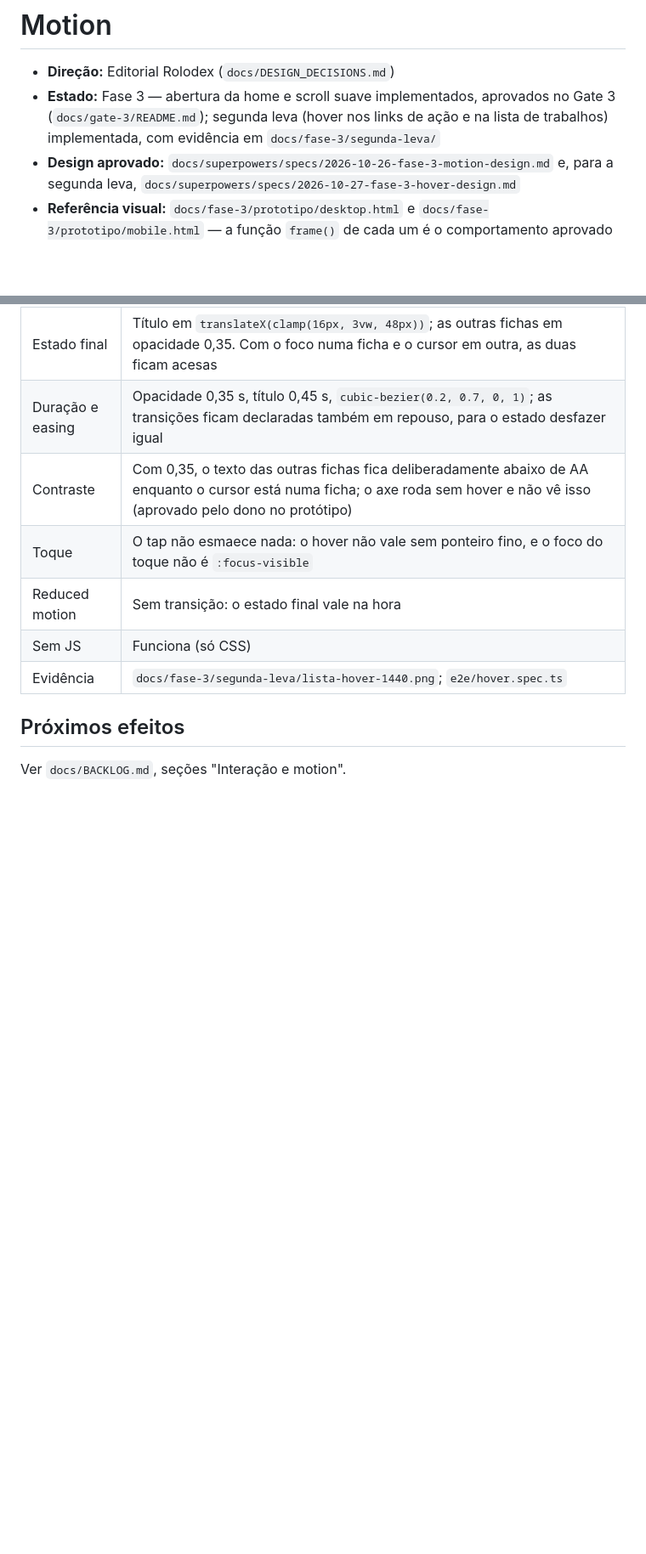
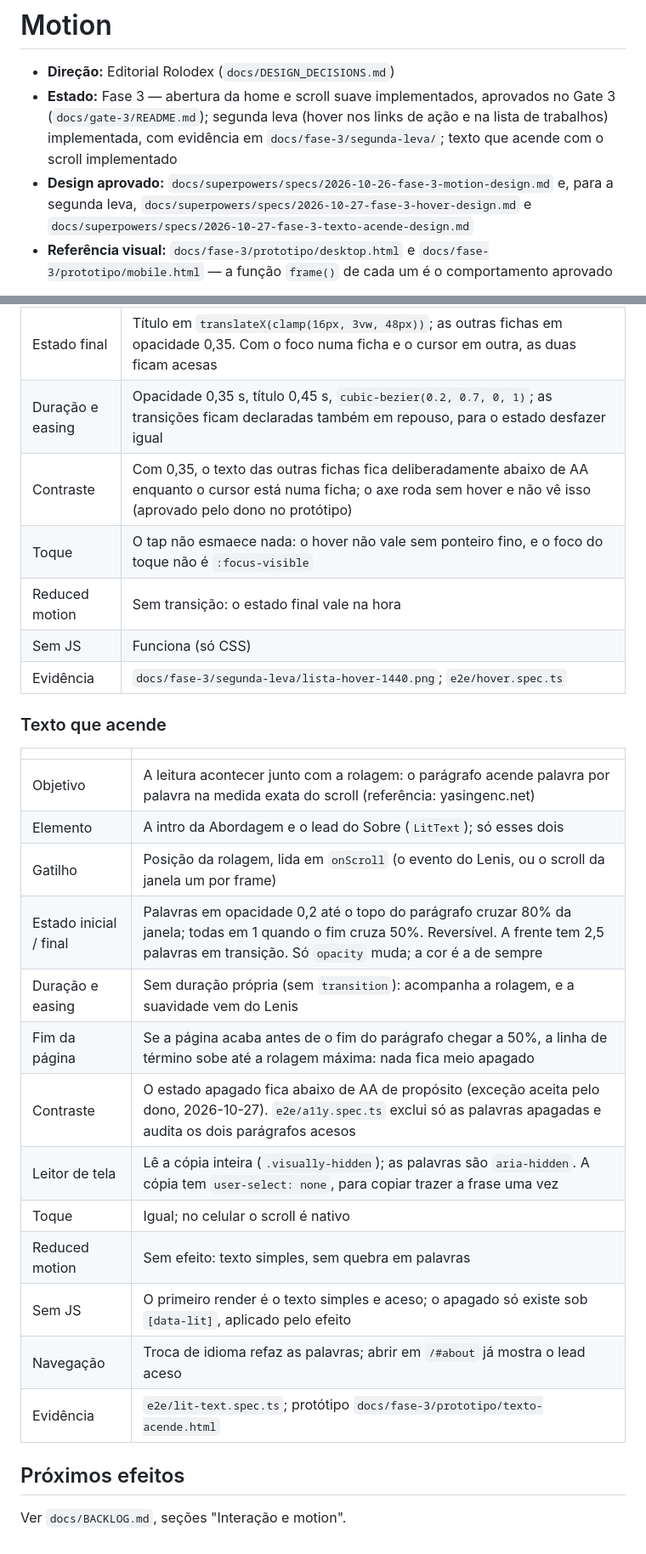
Before and after one commit to decoarc/Portfolio, a Markdown page: docs/MOTION_SPEC.md, 2 parts joined by grey strips. Shown at 85% size. GitHub-like rendering; blank space fills up the shorter version.

Commit message:
docs: ficha do texto que acende e backlog

```diff
--- a/docs/MOTION_SPEC.md
+++ b/docs/MOTION_SPEC.md
@@ -4,10 +4,11 @@
 - **Estado:** Fase 3 — abertura da home e scroll suave implementados,
   aprovados no Gate 3 (`docs/gate-3/README.md`); segunda leva (hover nos links
   de ação e na lista de trabalhos) implementada, com evidência em
-  `docs/fase-3/segunda-leva/`
+  `docs/fase-3/segunda-leva/`; texto que acende com o scroll implementado
 - **Design aprovado:** `docs/superpowers/specs/2026-10-26-fase-3-motion-design.md`
   e, para a segunda leva,
-  `docs/superpowers/specs/2026-10-27-fase-3-hover-design.md`
+  `docs/superpowers/specs/2026-10-27-fase-3-hover-design.md` e
+  `docs/superpowers/specs/2026-10-27-fase-3-texto-acende-design.md`
 - **Referência visual:** `docs/fase-3/prototipo/desktop.html` e
   `docs/fase-3/prototipo/mobile.html` — a função `frame()` de cada um é o
   comportamento aprovado
@@ -198,6 +202,24 @@ Valem para todo efeito, este e os próximos. Vêm de `docs/SPEC.md` §5.
 | Sem JS | Funciona (só CSS) |
 | Evidência | `docs/fase-3/segunda-leva/lista-hover-1440.png`; `e2e/hover.spec.ts` |
 
+### Texto que acende
+
+| | |
+|---|---|
+| Objetivo | A leitura acontecer junto com a rolagem: o parágrafo acende palavra por palavra na medida exata do scroll (referência: yasingenc.net) |
+| Elemento | A intro da Abordagem e o lead do Sobre (`LitText`); só esses dois |
+| Gatilho | Posição da rolagem, lida em `onScroll` (o evento do Lenis, ou o scroll da janela um por frame) |
+| Estado inicial / final | Palavras em opacidade 0,2 até o topo do parágrafo cruzar 80% da janela; todas em 1 quando o fim cruza 50%. Reversível. A frente tem 2,5 palavras em transição. Só `opacity` muda; a cor é a de sempre |
+| Duração e easing | Sem duração própria (sem `transition`): acompanha a rolagem, e a suavidade vem do Lenis |
+| Fim da página | Se a página acaba antes de o fim do parágrafo chegar a 50%, a linha de término sobe até a rolagem máxima: nada fica meio apagado |
+| Contraste | O estado apagado fica abaixo de AA de propósito (exceção aceita pelo dono, 2026-10-27). `e2e/a11y.spec.ts` exclui só as palavras apagadas e audita os dois parágrafos acesos |
+| Leitor de tela | Lê a cópia inteira (`.visually-hidden`); as palavras são `aria-hidden`. A cópia tem `user-select: none`, para copiar trazer a frase uma vez |
+| Toque | Igual; no celular o scroll é nativo |
+| Reduced motion | Sem efeito: texto simples, sem quebra em palavras |
+| Sem JS | O primeiro render é o texto simples e aceso; o apagado só existe sob `[data-lit]`, aplicado pelo efeito |
+| Navegação | Troca de idioma refaz as palavras; abrir em `/#about` já mostra o lead aceso |
+| Evidência | `e2e/lit-text.spec.ts`; protótipo `docs/fase-3/prototipo/texto-acende.html` |
+
 ## Próximos efeitos
 
 Ver `docs/BACKLOG.md`, seções "Interação e motion".
```
Also changed, not shown: other parts of docs/MOTION_SPEC.md (+3 -0 lines), docs/BACKLOG.md (+3 -9 lines).
